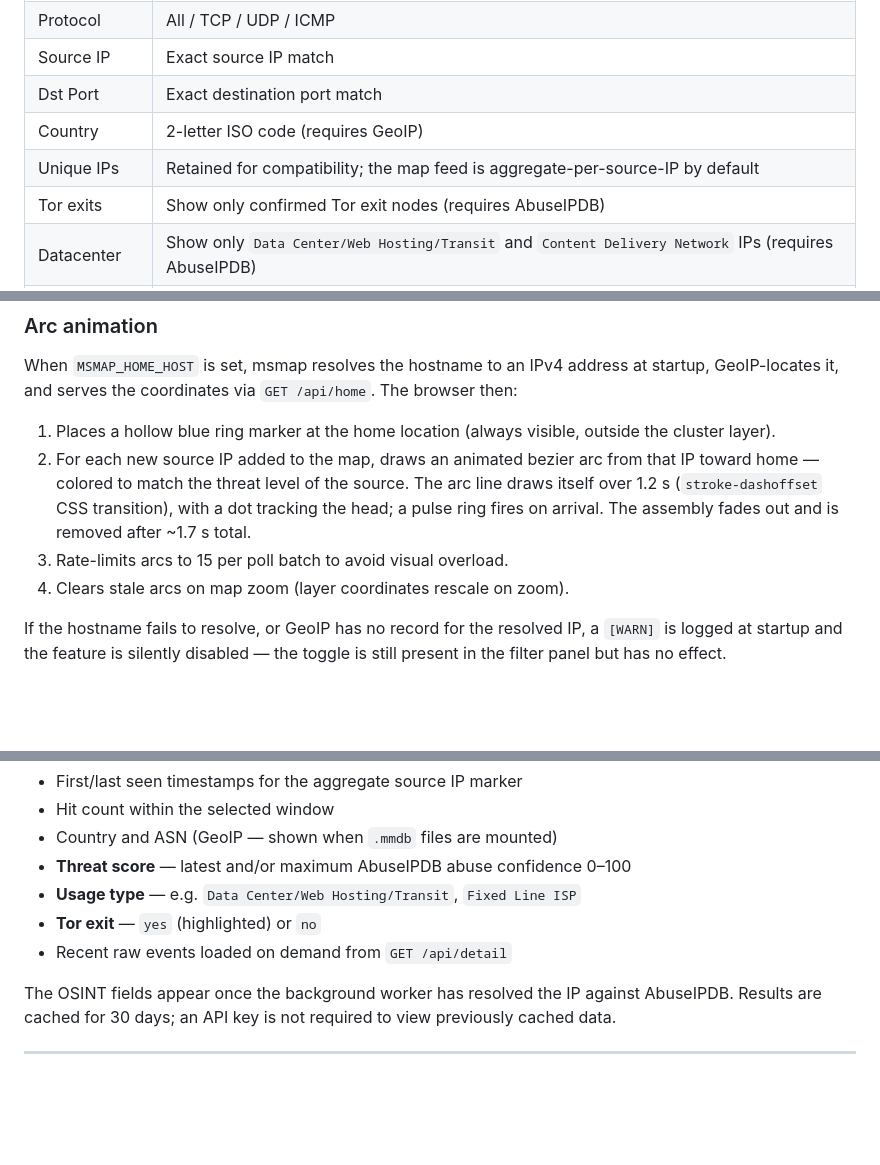
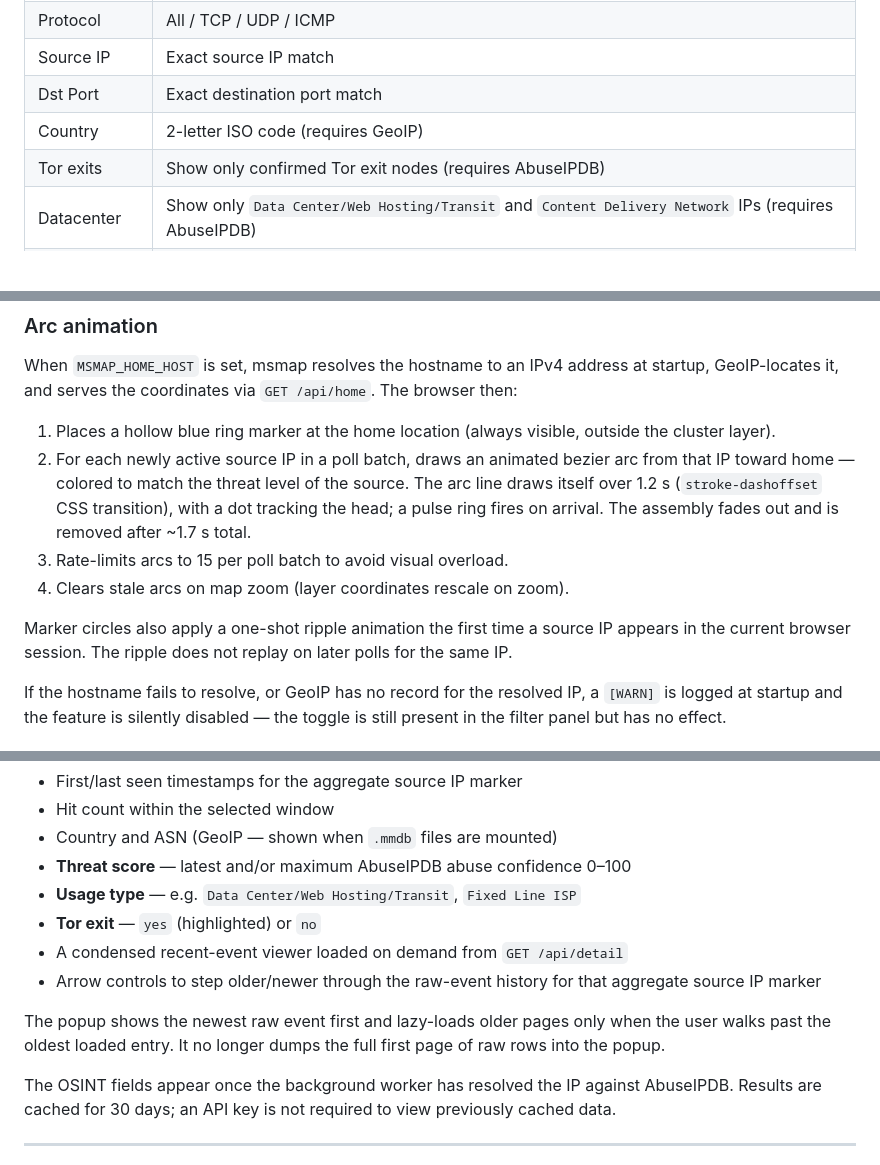
Before and after one commit to mtstanfield/msmap, a Markdown page: README.md, 3 parts joined by grey strips. Drawn GitHub-style; blank space fills up the shorter version.

Commit message:
docs: update aggregate map UI behavior

```diff
--- a/README.md
+++ b/README.md
@@ -267,7 +267,6 @@ from `GET /api/detail`.
 | Source IP | Exact source IP match |
 | Dst Port | Exact destination port match |
 | Country | 2-letter ISO code (requires GeoIP) |
-| Unique IPs | Retained for compatibility; the map feed is aggregate-per-source-IP by default |
 | Tor exits | Show only confirmed Tor exit nodes (requires AbuseIPDB) |
 | Datacenter | Show only `Data Center/Web Hosting/Transit` and `Content Delivery Network` IPs (requires AbuseIPDB) |
 | Residential | Show only `Fixed Line ISP` and `Mobile ISP` IPs (requires AbuseIPDB) |
@@ -284,13 +283,17 @@ browser then:
 
 1. Places a hollow blue ring marker at the home location (always visible,
    outside the cluster layer).
-2. For each new source IP added to the map, draws an animated bezier arc from
-   that IP toward home — colored to match the threat level of the source.  The
-   arc line draws itself over 1.2 s (`stroke-dashoffset` CSS transition), with a
-   dot tracking the head; a pulse ring fires on arrival.  The assembly fades out
-   and is removed after ~1.7 s total.
+2. For each newly active source IP in a poll batch, draws an animated bezier arc
+   from that IP toward home — colored to match the threat level of the source.
+   The arc line draws itself over 1.2 s (`stroke-dashoffset` CSS transition),
+   with a dot tracking the head; a pulse ring fires on arrival. The assembly
+   fades out and is removed after ~1.7 s total.
 3. Rate-limits arcs to 15 per poll batch to avoid visual overload.
 4. Clears stale arcs on map zoom (layer coordinates rescale on zoom).
+
+Marker circles also apply a one-shot ripple animation the first time a source IP
+appears in the current browser session. The ripple does not replay on later
+polls for the same IP.
 
 If the hostname fails to resolve, or GeoIP has no record for the resolved IP, a
 `[WARN]` is logged at startup and the feature is silently disabled — the toggle
@@ -306,7 +309,13 @@ Clicking a marker shows:
 - **Threat score** — latest and/or maximum AbuseIPDB abuse confidence 0–100
 - **Usage type** — e.g. `Data Center/Web Hosting/Transit`, `Fixed Line ISP`
 - **Tor exit** — `yes` (highlighted) or `no`
-- Recent raw events loaded on demand from `GET /api/detail`
+- A condensed recent-event viewer loaded on demand from `GET /api/detail`
+- Arrow controls to step older/newer through the raw-event history for that
+  aggregate source IP marker
+
+The popup shows the newest raw event first and lazy-loads older pages only when
+the user walks past the oldest loaded entry. It no longer dumps the full first
+page of raw rows into the popup.
 
 The OSINT fields appear once the background worker has resolved the IP against
 AbuseIPDB. Results are cached for 30 days; an API key is not required to view
```
Also changed, not shown: PLAN.md (+9 -4 lines).
